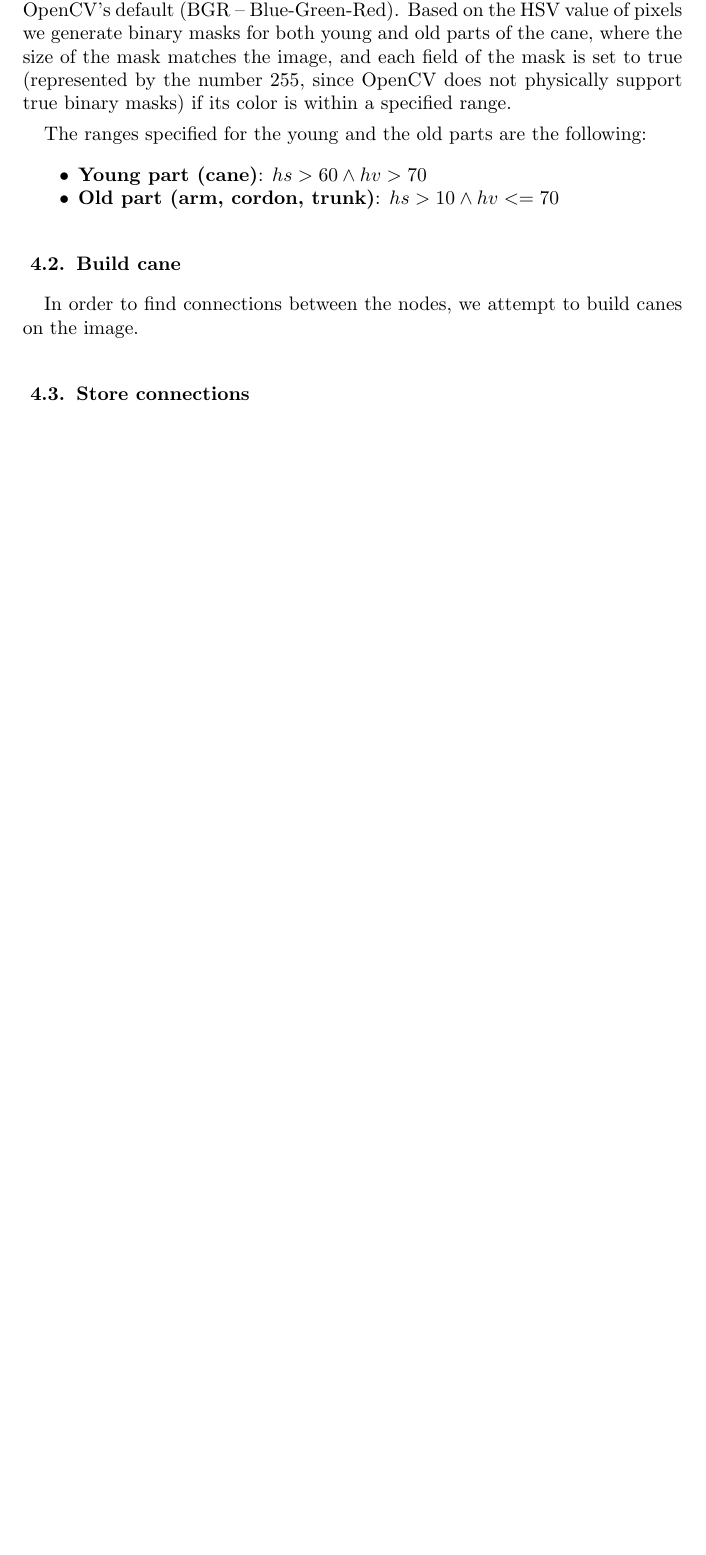
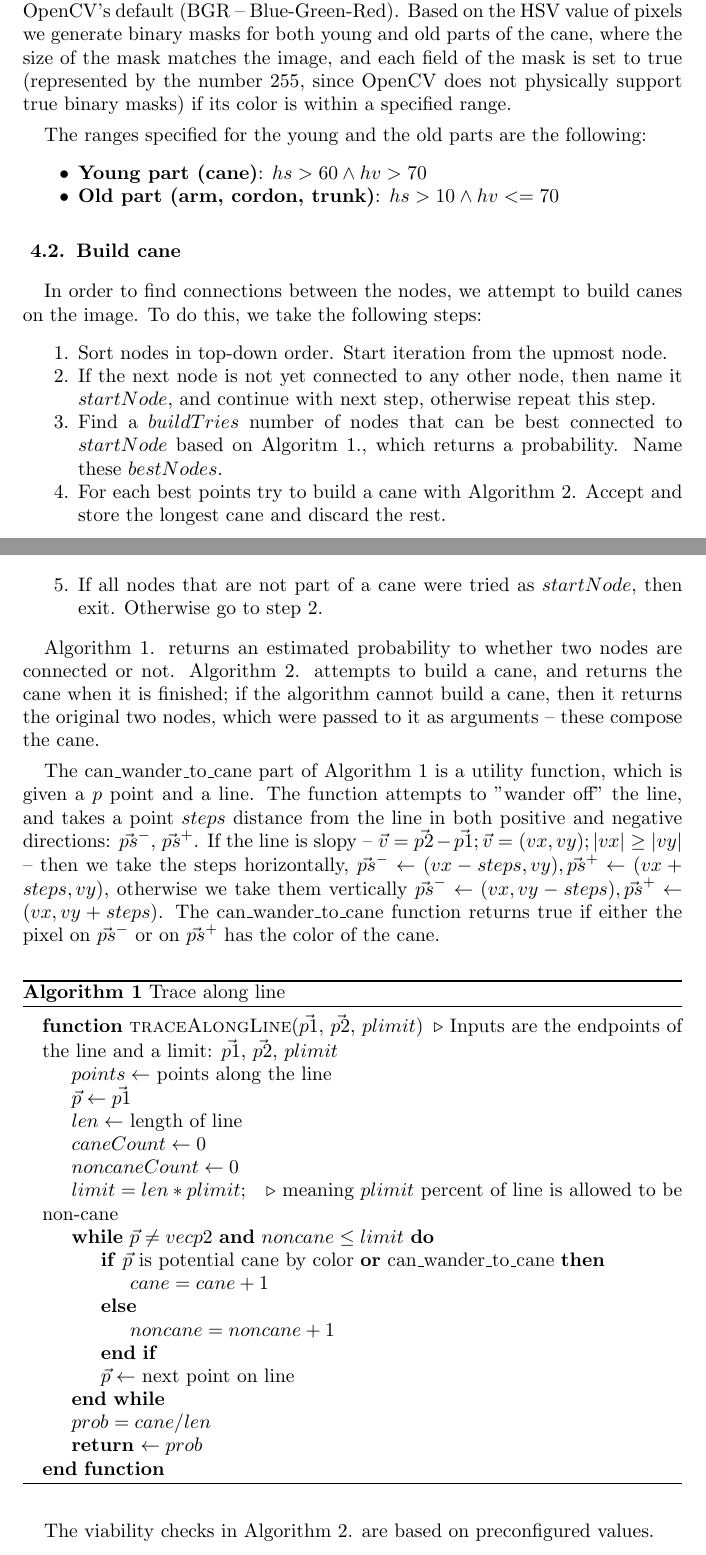
Before and after one commit to bbalage/PSAIE_2022_Grapevine, a LaTeX document (essay.tex): part of page 6 of 8 before the commit and two parts of pages 6 and 7 of 10 after it, the two joined at a grey line, cut so that both start at the same text, the shorter picture padded with empty space. Compiled offline with pdfLaTeX.

Commit message:
Added cane building subsection.

```diff
--- a/essay.tex
+++ b/essay.tex
@@ -4,5 +4,8 @@
 %
 \documentclass{PSAIE}%
 
+\usepackage{algorithm}
+\usepackage{algpseudocode}
+
 \sloppy
 \begin{document}%
@@ -14,7 +13,6 @@
 
 % Please give a short title for the running head
 \fancyhead[CO]{\PSAIEheader{Temporary title}} % TODO: Make actual title
-% Short list of authors for the running head
 \fancyhead[CE]{\PSAIEheader{Bal\'azs Bolyki, L\'aszl\'o \'Arvai and Dr. Szilvia \'Arvai-Homolya}}
 \fancyfoot{}
 
@@ -206,6 +202,57 @@ The ranges specified for the young and the old parts are the following:
 \end{itemize}
 
 \subsection{Build cane} \label{sec_build_cane}
-In order to find connections between the nodes, we attempt to build canes on the image.
+In order to find connections between the nodes, we attempt to build canes on the image. To do this,
+we take the following steps:
+\begin{enumerate}
+      \item Sort nodes in top-down order. Start iteration from the upmost node.
+      \item If the next node is not yet connected to any other node, then name it $startNode$, and continue
+            with next step, otherwise repeat this step.
+      \item Find a $buildTries$ number of nodes that can be best connected to $startNode$ based on Algoritm
+            \ref{alg_trace_line}., which returns a probability. Name these $bestNodes$.
+      \item For each best points try to build a cane with Algorithm \ref{alg_build_cane}.
+            Accept and store the longest cane and discard the rest.
+      \item If all nodes that are not part of a cane were tried as $startNode$, then exit. Otherwise go to step
+            2.
+\end{enumerate}
 
-\subsection{Store connections} \label{sec_store_connections}
+Algorithm \ref{alg_trace_line}. returns an estimated probability to whether two nodes are connected or not.
+Algorithm \ref{alg_build_cane}. attempts to build a cane, and returns the cane when it is finished; if the
+algorithm cannot build a cane, then it returns the original two nodes, which were passed to it as arguments
+-- these compose the cane.
+
+The can\_wander\_to\_cane part of Algorithm \ref{alg_trace_line} is a utility function, which is given
+a $p$ point and a line. The function attempts to "wander off" the line, and takes a point $steps$ distance from the
+line in both positive and negative directions: $\vec{ps}^-$, $\vec{ps}^+$. If the line is slopy --
+$\vec{v} = \vec{p2} - \vec{p1}; \vec{v} = (vx, vy); |vx| \geq |vy|$ -- then we take the steps horizontally,
+$\vec{ps}^- \gets (vx - steps, vy), \vec{ps}^+ \gets (vx + steps, vy)$, otherwise we take them vertically
+$\vec{ps}^- \gets (vx, vy - steps), \vec{ps}^+ \gets (vx, vy + steps)$. The can\_wander\_to\_cane function
+returns true if either the pixel on $\vec{ps}^-$ or on $\vec{ps}^+$ has the color of the cane.
+
+\begin{algorithm}
+      \caption{Trace along line}
+      \label{alg_trace_line}
+      \begin{algorithmic}
+            \Function{traceAlongLine}{$\vec{p1}$, $\vec{p2}$, $plimit$}
+            \Comment Inputs are the endpoints of the line and a limit: $\vec{p1}$, $\vec{p2}$, $plimit$
+            \State $points \gets$ points along the line
+            \State $\vec{p}\gets \vec{p1}$
+            \State $len \gets$ length of line
+            \State $caneCount \gets 0$
+            \State $noncaneCount \gets 0$
+            \State $limit = len * plimit$; \Comment{meaning $plimit$ percent of line is allowed to be non-cane}
+            \While{$\vec{p} \neq vec{p2}$ \textbf{and} $noncane \leq limit$}
+            \If{$\vec{p}$ is potential cane by color \textbf{or} can\_wander\_to\_cane}
+            \State $cane = cane + 1$
+            \Else
+            \State $noncane = noncane + 1$
+            \EndIf
+            \State $\vec{p} \gets$ next point on line
+            \EndWhile
+            \State $prob = cane / len$
+            \State \textbf{return} $\gets prob$
+            \EndFunction
+      \end{algorithmic}
+\end{algorithm}
+
+The viability checks in Algorithm \ref{alg_build_cane}. are based on preconfigured values.
@@ -211,0 +263 @@ In order to find connections between the nodes, we attempt to build canes on the
+      \item The distance $\delta = d(lastNode, newNode)$ of two nodes is viable if the difference between
```
Also changed, not shown: essay.tex (52 more changed lines).
